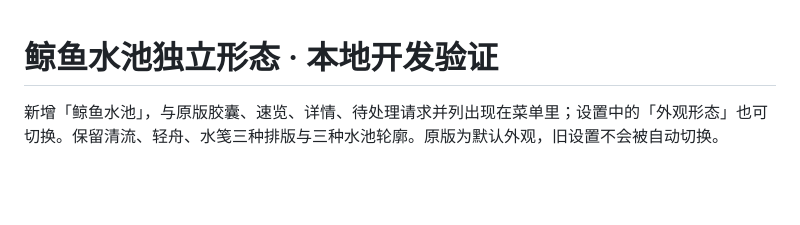
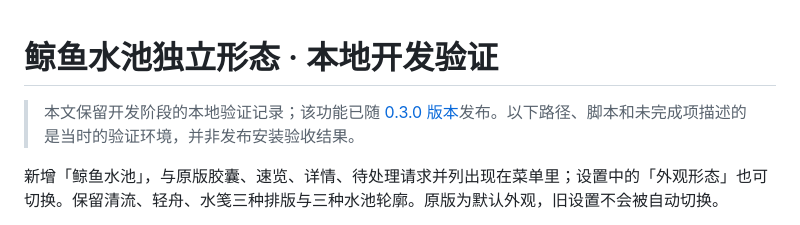
Before and after one commit to wfz2006/dsh-status-bar, a Markdown page: docs/whale-pool-form.md, the part around the change. GitHub-like rendering; blank space fills up the shorter version.

```diff
--- a/docs/whale-pool-form.md
+++ b/docs/whale-pool-form.md
@@ -1,4 +1,6 @@
 # 鲸鱼水池独立形态 · 本地开发验证
+
+> 本文保留开发阶段的本地验证记录；该功能已随 [0.3.0 版本](release-notes-0.3.0.md)发布。以下路径、脚本和未完成项描述的是当时的验证环境，并非发布安装验收结果。
 
 新增「鲸鱼水池」，与原版胶囊、速览、详情、待处理请求并列出现在菜单里；设置中的「外观形态」也可切换。保留清流、轻舟、水笺三种排版与三种水池轮廓。原版为默认外观，旧设置不会被自动切换。
 
```
Also changed, not shown: README.md (+29 -9 lines), docs/images/first-install-intro.png (added), docs/images/pool-clear.png (added), docs/images/pool-letter.png (added), docs/images/pool-stream.png (added).
